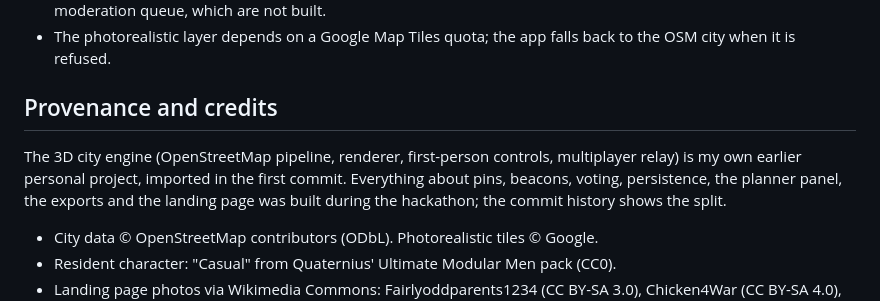
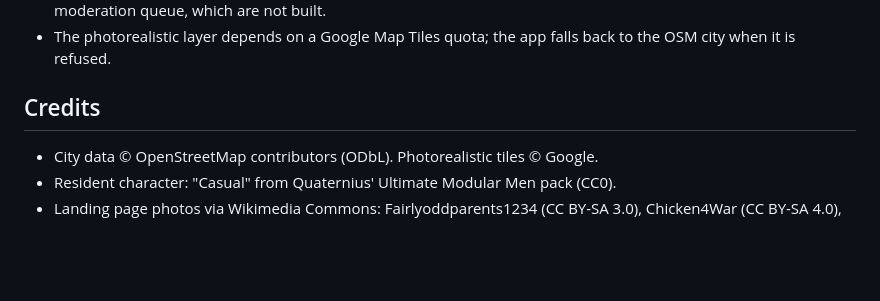
Before and after one commit to michaelaz774/citypin, a Markdown page: README.md, the part around the change. Drawn GitHub-style; blank space fills up the shorter version.

Commit message:
README: credits only

```diff
--- a/README.md
+++ b/README.md
@@ -129,12 +129,7 @@ the relay, `connect-src` in `public/_headers`, and `VITE_WS_URL` at build time.
 - Pins are unauthenticated. Rate limits stop flooding, not abuse. A real deployment needs report-and-hide and a moderation queue, which are not built.
 - The photorealistic layer depends on a Google Map Tiles quota; the app falls back to the OSM city when it is refused.
 
-## Provenance and credits
-
-The 3D city engine (OpenStreetMap pipeline, renderer, first-person controls, multiplayer relay)
-is my own earlier personal project, imported in the first commit. Everything about pins, beacons,
-voting, persistence, the planner panel, the exports and the landing page was built during the
-hackathon; the commit history shows the split.
+## Credits
 
 - City data © OpenStreetMap contributors (ODbL). Photorealistic tiles © Google.
 - Resident character: "Casual" from Quaternius' Ultimate Modular Men pack (CC0).
```
